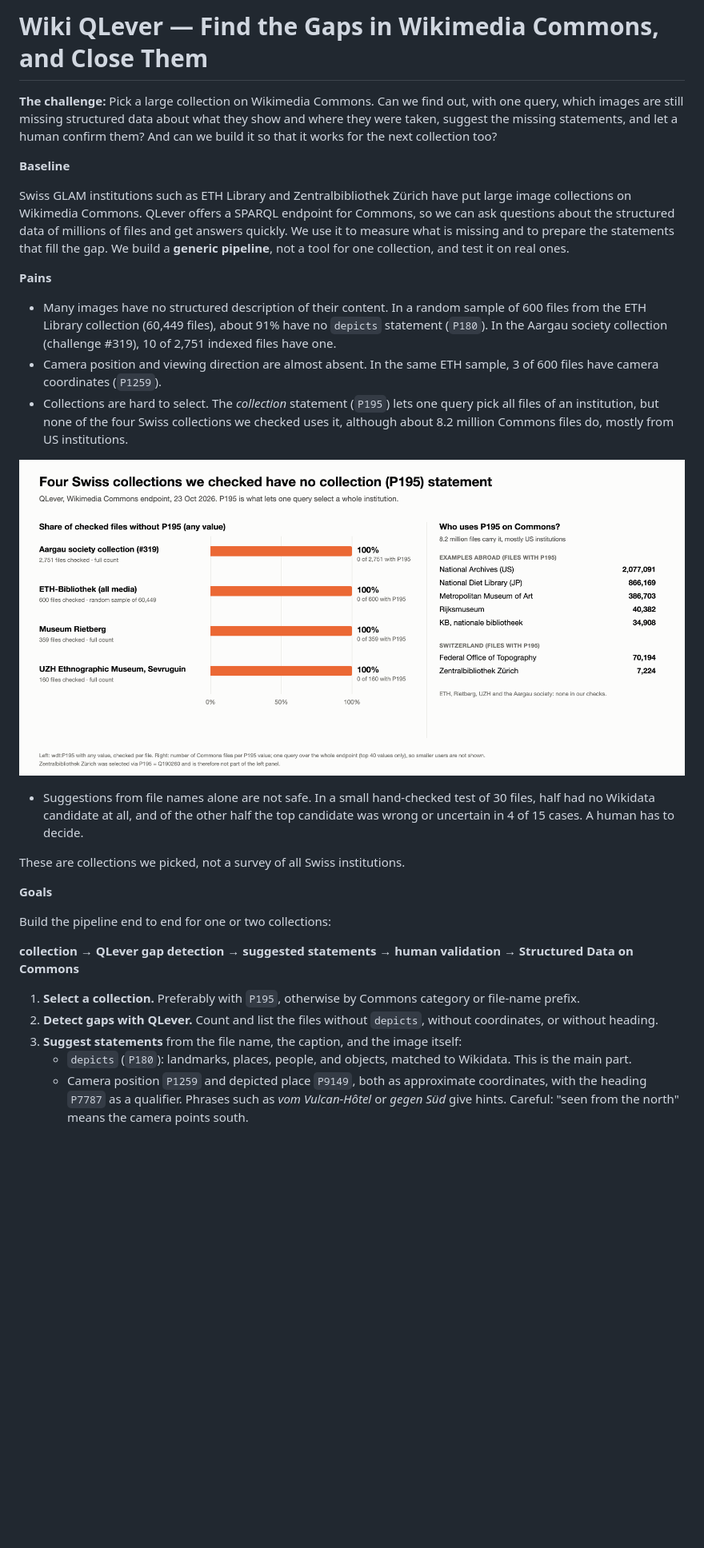
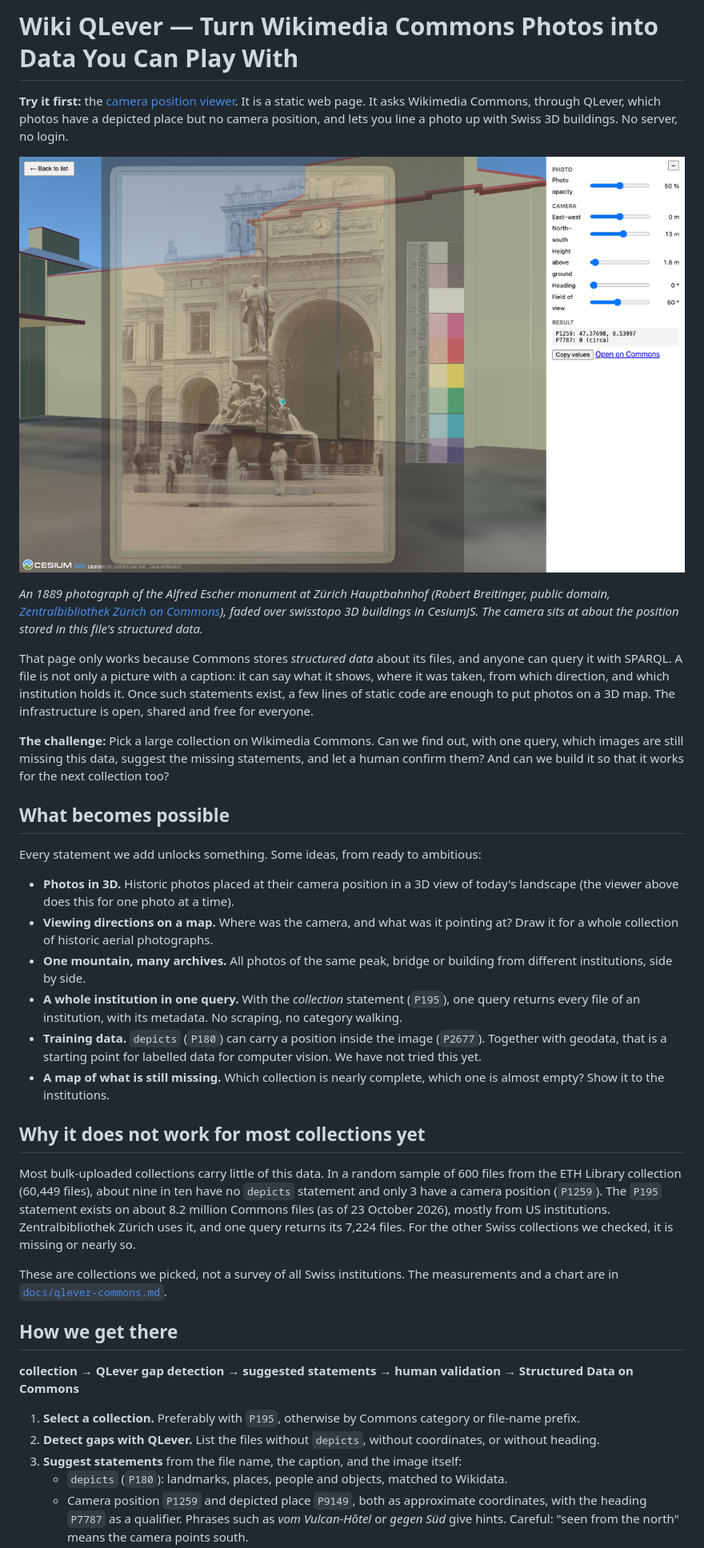
Before and after one commit to NbtKmy/wiki-qlever, a Markdown page: README.md, the part around one of its changes. Shown at 80% size. GitHub-like rendering; pictures changed too: presentations/assets/viewer-escherdenkmal.png (added); blank space fills up the shorter version.

```diff
--- a/README.md
+++ b/README.md
@@ -1,31 +1,38 @@
-# Wiki QLever — Find the Gaps in Wikimedia Commons, and Close Them
+# Wiki QLever — Turn Wikimedia Commons Photos into Data You Can Play With
 
-**The challenge:** Pick a large collection on Wikimedia Commons. Can we find out, with one query, which images are still missing structured data about what they show and where they were taken, suggest the missing statements, and let a human confirm them? And can we build it so that it works for the next collection too?
+**Try it first:** the [camera position viewer](https://nbtkmy.github.io/wiki-qlever/). It is a static web page. It asks Wikimedia Commons, through QLever, which photos have a depicted place but no camera position, and lets you line a photo up with Swiss 3D buildings. No server, no login.
 
-**Baseline**
+![The 1889 photograph of the Escher monument in Zürich, faded over swisstopo 3D buildings in CesiumJS](https://raw.githubusercontent.com/NbtKmy/wiki-qlever/main/presentations/assets/viewer-escherdenkmal.png)
 
-Swiss GLAM institutions such as ETH Library and Zentralbibliothek Zürich have put large image collections on Wikimedia Commons. QLever offers a SPARQL endpoint for Commons, so we can ask questions about the structured data of millions of files and get answers quickly. We use it to measure what is missing and to prepare the statements that fill the gap. We build a **generic pipeline**, not a tool for one collection, and test it on real ones.
+*An 1889 photograph of the Alfred Escher monument at Zürich Hauptbahnhof (Robert Breitinger, public domain, [Zentralbibliothek Zürich on Commons](https://commons.wikimedia.org/wiki/File:Zentralbibliothek_Z%C3%BCrich_-_Escherdenkmal_-_991028231679705501.jpg)), faded over swisstopo 3D buildings in CesiumJS. The camera sits at about the position stored in this file's structured data.*
 
-**Pains**
+That page only works because Commons stores *structured data* about its files, and anyone can query it with SPARQL. A file is not only a picture with a caption: it can say what it shows, where it was taken, from which direction, and which institution holds it. Once such statements exist, a few lines of static code are enough to put photos on a 3D map. The infrastructure is open, shared and free for everyone.
 
-- Many images have no structured description of their content. In a random sample of 600 files from the ETH Library collection (60,449 files), about 91% have no `depicts` statement (`P180`). In the Aargau society collection (challenge #319), 10 of 2,751 indexed files have one.
-- Camera position and viewing direction are almost absent. In the same ETH sample, 3 of 600 files have camera coordinates (`P1259`).
-- Collections are hard to select. The *collection* statement (`P195`) lets one query pick all files of an institution, but none of the four Swiss collections we checked uses it, although about 8.2 million Commons files do, mostly from US institutions.
+**The challenge:** Pick a large collection on Wikimedia Commons. Can we find out, with one query, which images are still missing this data, suggest the missing statements, and let a human confirm them? And can we build it so that it works for the next collection too?
 
-![Four Swiss collections we checked have no collection (P195) statement](https://raw.githubusercontent.com/NbtKmy/wiki-qlever/main/presentations/assets/p195-gap-by-collection.png)
+## What becomes possible
 
-- Suggestions from file names alone are not safe. In a small hand-checked test of 30 files, half had no Wikidata candidate at all, and of the other half the top candidate was wrong or uncertain in 4 of 15 cases. A human has to decide.
+Every statement we add unlocks something. Some ideas, from ready to ambitious:
 
-These are collections we picked, not a survey of all Swiss institutions.
+- **Photos in 3D.** Historic photos placed at their camera position in a 3D view of today's landscape (the viewer above does this for one photo at a time).
+- **Viewing directions on a map.** Where was the camera, and what was it pointing at? Draw it for a whole collection of historic aerial photographs.
+- **One mountain, many archives.** All photos of the same peak, bridge or building from different institutions, side by side.
+- **A whole institution in one query.** With the *collection* statement (`P195`), one query returns every file of an institution, with its metadata. No scraping, no category walking.
+- **Training data.** `depicts` (`P180`) can carry a position inside the image (`P2677`). Together with geodata, that is a starting point for labelled data for computer vision. We have not tried this yet.
+- **A map of what is still missing.** Which collection is nearly complete, which one is almost empty? Show it to the institutions.
 
-**Goals**
+## Why it does not work for most collections yet
 
-Build the pipeline end to end for one or two collections:
+Most bulk-uploaded collections carry little of this data. In a random sample of 600 files from the ETH Library collection (60,449 files), about nine in ten have no `depicts` statement and only 3 have a camera position (`P1259`). The `P195` statement exists on about 8.2 million Commons files (as of 23 October 2026), mostly from US institutions. Zentralbibliothek Zürich uses it, and one query returns its 7,224 files. For the other Swiss collections we checked, it is missing or nearly so.
+
+These are collections we picked, not a survey of all Swiss institutions. The measurements and a chart are in [`docs/qlever-commons.md`](docs/qlever-commons.md).
+
+## How we get there
 
 **collection → QLever gap detection → suggested statements → human validation → Structured Data on Commons**
 
 1. **Select a collection.** Preferably with `P195`, otherwise by Commons category or file-name prefix.
-2. **Detect gaps with QLever.** Count and list the files without `depicts`, without coordinates, or without heading.
+2. **Detect gaps with QLever.** List the files without `depicts`, without coordinates, or without heading.
 3. **Suggest statements** from the file name, the caption, and the image itself:
-   - `depicts` (`P180`): landmarks, places, people, and objects, matched to Wikidata. This is the main part.
+   - `depicts` (`P180`): landmarks, places, people and objects, matched to Wikidata.
    - Camera position `P1259` and depicted place `P9149`, both as approximate coordinates, with the heading `P7787` as a qualifier. Phrases such as *vom Vulcan-Hôtel* or *gegen Süd* give hints. Careful: "seen from the north" means the camera points south.
```
Also changed, not shown: other parts of README.md (+17 -27 lines), docs/qlever-commons.md (+2 -0 lines).
